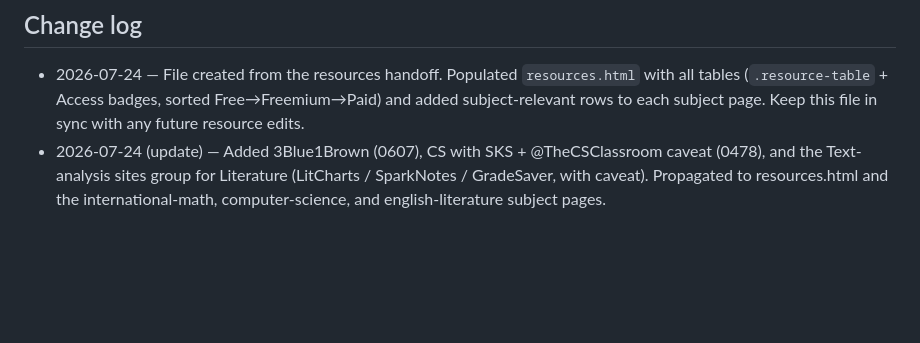
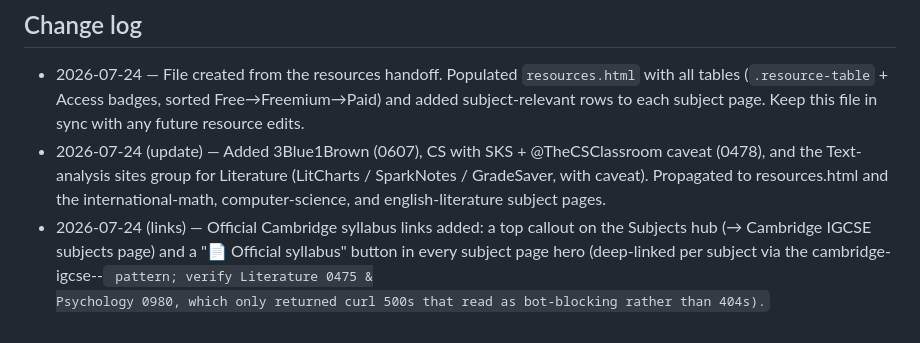
Before and after one commit to parisa-singh/igcse-zyarisa, a Markdown page: resources.md, the part around the change. GitHub-like rendering; blank space fills up the shorter version.

```diff
--- a/resources.md
+++ b/resources.md
@@ -197,3 +197,7 @@
 - 2026-07-24 (update) — Added 3Blue1Brown (0607), CS with SKS + @TheCSClassroom caveat (0478), and the
   Text-analysis sites group for Literature (LitCharts / SparkNotes / GradeSaver, with caveat). Propagated
   to resources.html and the international-math, computer-science, and english-literature subject pages.
+- 2026-07-24 (links) — Official Cambridge syllabus links added: a top callout on the Subjects hub
+  (→ Cambridge IGCSE subjects page) and a "📄 Official syllabus" button in every subject page hero
+  (deep-linked per subject via the cambridge-igcse-<slug>-<code> pattern; verify Literature 0475 &
+  Psychology 0980, which only returned curl 500s that read as bot-blocking rather than 404s).
```
Also changed, not shown: CLAUDE.md (+28 -10 lines).
